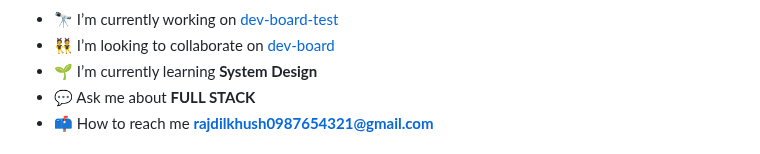
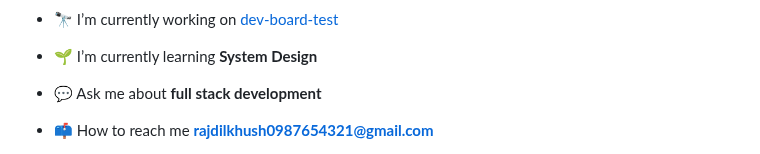
Before and after one commit to rohit9060/rohit9060, a Markdown page: README.md, the part around one of its changes. GitHub-like rendering.

```diff
--- a/README.md
+++ b/README.md
@@ -6,7 +4,9 @@
 
 - 🔭 I’m currently working on [dev-board-test](https://github.com/Rohitkushwaha9060/dev-board-test)
-- 👯 I’m looking to collaborate on [dev-board](https://github.com/Discord-Group-Project/Dev-Board)
+
 - 🌱 I’m currently learning **System Design**
-- 💬 Ask me about **FULL STACK**
+
+- 💬 Ask me about **full stack development**
+
 - 📫 How to reach me **rajdilkhush0987654321@gmail.com**
 
```
Also changed, not shown: other parts of README.md (+16 -67 lines).
